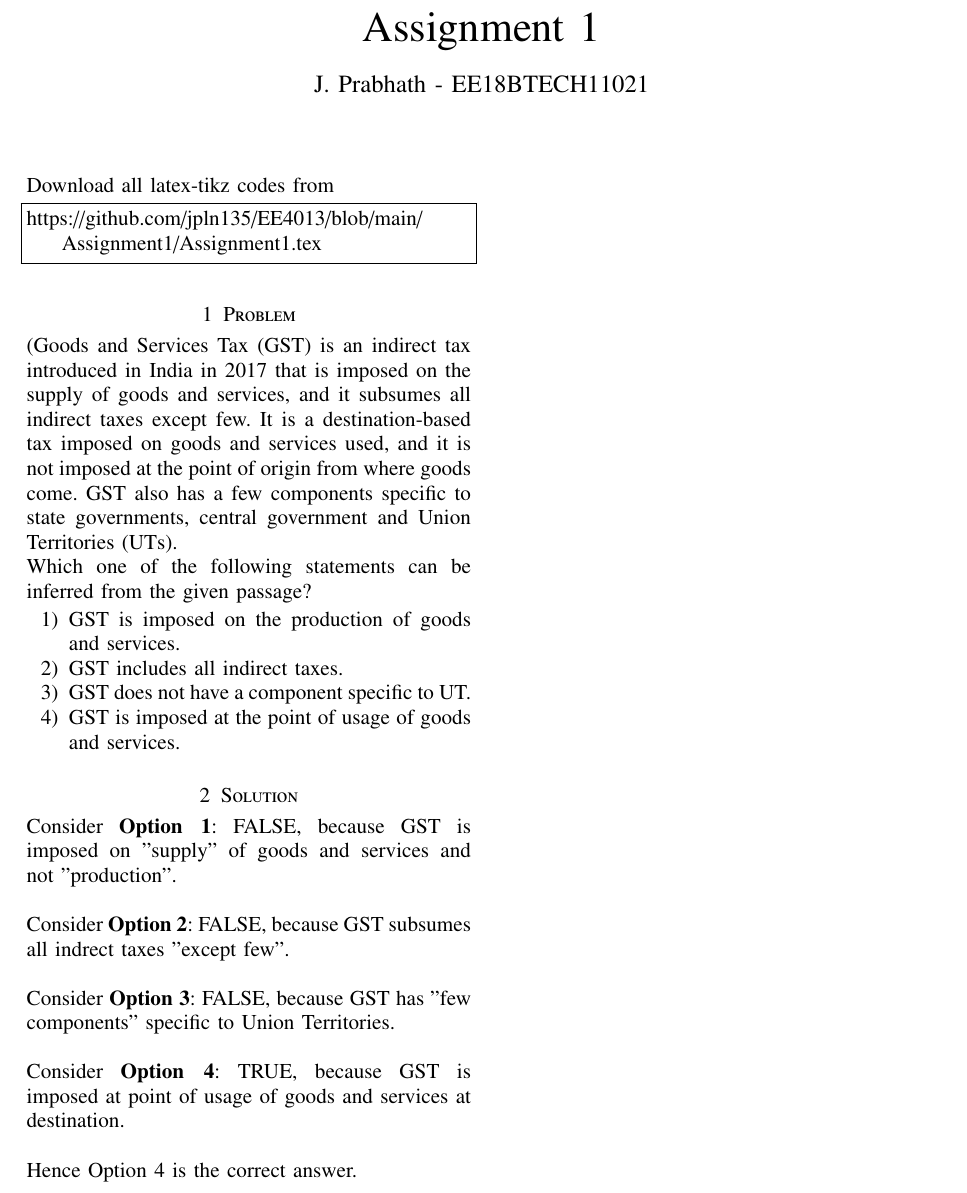
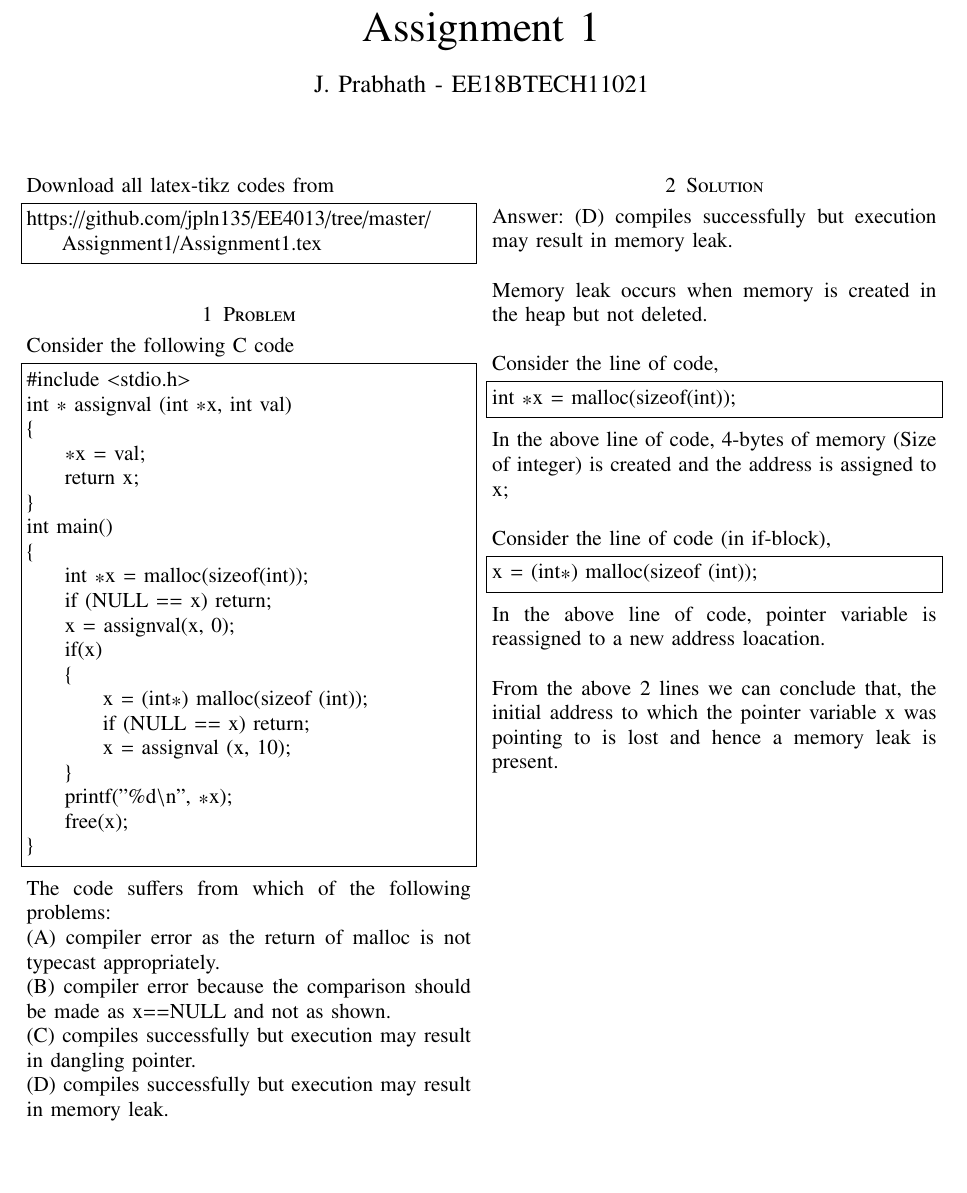
Before and after one commit to jpln135/EE4013, a LaTeX problem sheet (Assignment1/Assignment1.tex): part of the page, cut so that both start at the same text, the shorter picture padded with empty space. Compiled offline with pdfLaTeX.

Commit message:
Add files via upload

```diff
--- a/Assignment1/Assignment1.tex
+++ b/Assignment1/Assignment1.tex
@@ -132,35 +132,61 @@ columns=fullflexible
 Download all latex-tikz codes from
 %
 \begin{lstlisting}
-https://github.com/jpln135/EE4013/blob/main/Assignment1/Assignment1.tex
+https://github.com/jpln135/EE4013/tree/master/Assignment1/Assignment1.tex
 \end{lstlisting}
 
 \section{Problem}
-(Goods and Services Tax (GST) is an indirect tax introduced in India in 2017 that is imposed on the supply of goods and services, and it subsumes all indirect taxes except few. It is a destination-based tax imposed on goods and services used, and it is not imposed at the point of origin from where goods come. GST also has a few components specific to state governments, central government  and Union Territories (UTs).
+Consider the following C code
+\begin{lstlisting}
+#include <stdio.h>
+int * assignval (int *x, int val)
+{
+    *x = val;
+    return x;
+}
+int main()
+{
+    int *x = malloc(sizeof(int));
+    if (NULL == x) return;
+    x = assignval(x, 0);
+    if(x)
+    {
+        x = (int*) malloc(sizeof (int));
+        if (NULL == x) return;
+        x = assignval (x, 10);
+    }
+    printf("%d\n", *x);
+    free(x);
+}
+\end{lstlisting}
 
-Which one of the following statements can be inferred from the given passage?
-
-\begin{enumerate}
-    \item GST is imposed on the production of goods and services.
-    \item GST includes all indirect taxes.
-    \item GST does not have a component specific to UT.
-    \item GST is imposed at the point of usage of goods and services.
-\end{enumerate}
+The code suffers from which of the following problems:
+\\
+(A) compiler error as the return of malloc is not typecast appropriately. \\
+(B) compiler error because the comparison should be made as x==NULL and not as shown. \\
+(C) compiles successfully but execution may result in dangling pointer. \\
+(D) compiles successfully but execution may result in memory leak. \\
 
 \section{Solution}
 
-Consider \textbf{Option 1}:
-FALSE, because GST is imposed on "supply" of goods and services and not "production". \\
+Answer: (D) compiles successfully but execution may result in memory leak. \\
 
-Consider \textbf{Option 2}:
-FALSE, because GST subsumes all indrect taxes "except few". \\
+Memory leak occurs when memory is created in the heap but not deleted. \\
 
-Consider \textbf{Option 3}:
-FALSE, because GST has "few components" specific to Union Territories. \\
+Consider the line of code,
+\begin{lstlisting}
+int *x = malloc(sizeof(int));
+\end{lstlisting}
 
-Consider \textbf{Option 4}:
-TRUE, because GST is imposed at point of usage of goods and services at destination. \\
+In the above line of code, 4-bytes of memory (Size of integer) is created and the address is assigned to x; \\
 
-Hence Option 4 is the correct answer.
+Consider the line of code (in if-block),
+\begin{lstlisting}
+x = (int*) malloc(sizeof (int));
+\end{lstlisting}
+
+In the above line of code, pointer variable is reassigned to a new address loacation. \\
+
+From the above 2 lines we can conclude that, the initial address to which the pointer variable x was pointing to is lost and hence a memory leak is present.
 
 \end{document}
```
Also changed, not shown: Assignment1/Assignment1.pdf.
